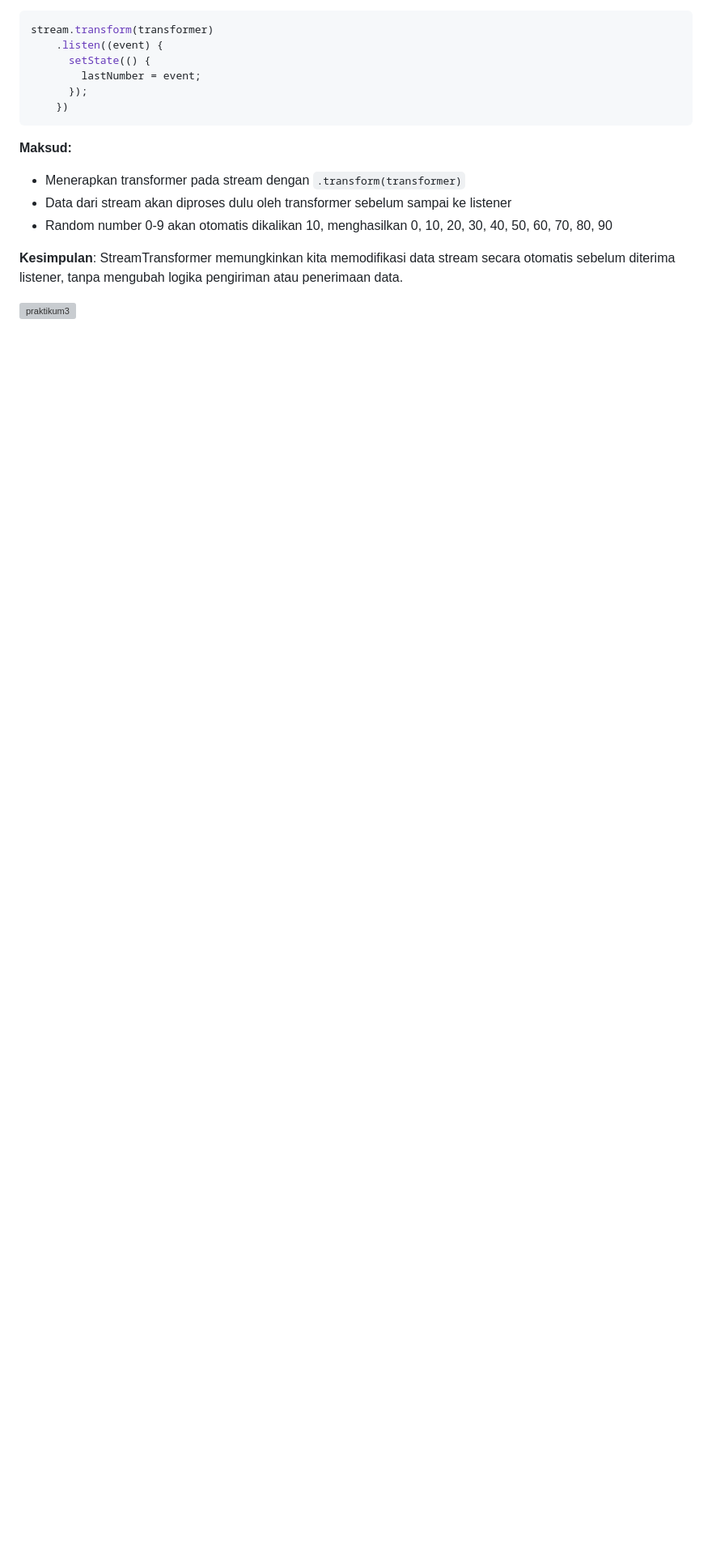
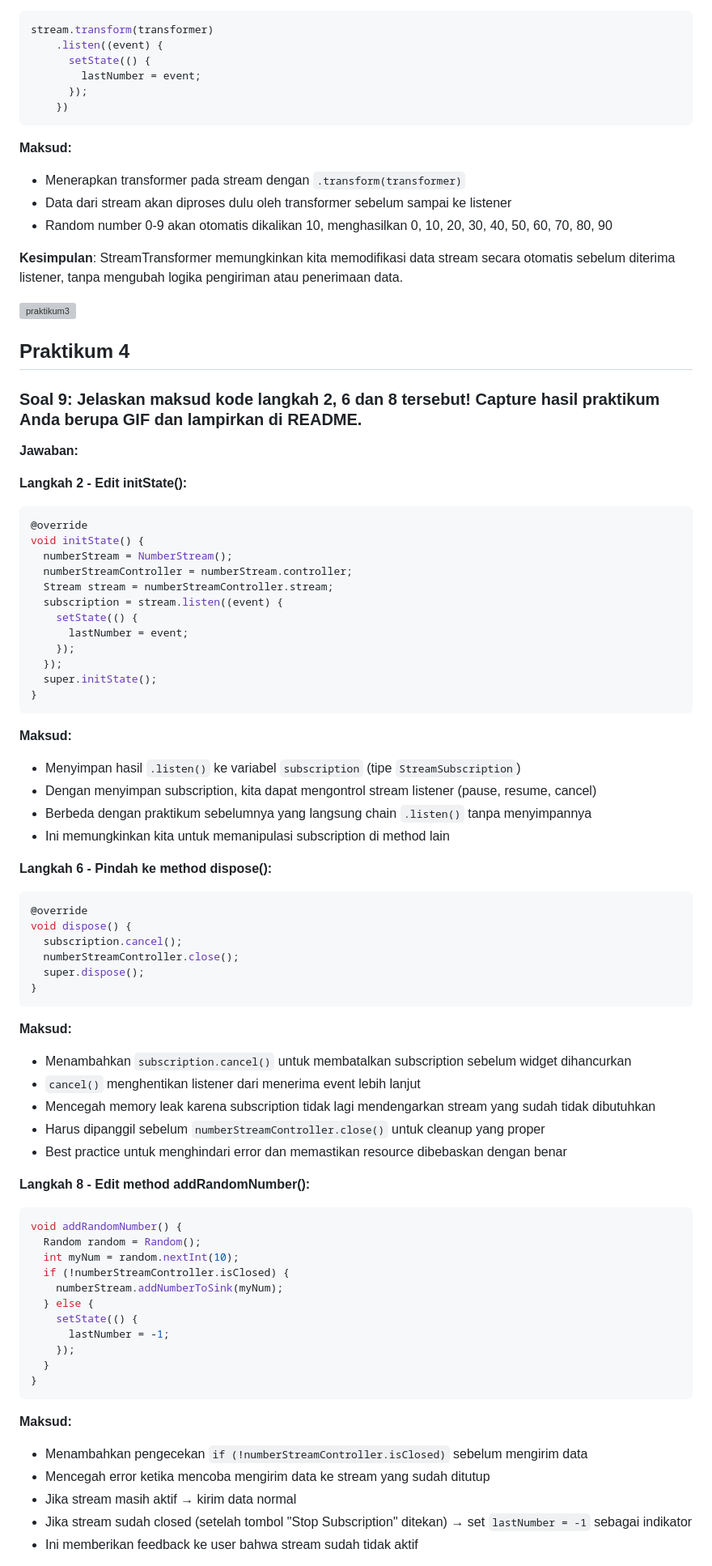
Before and after one commit to NathanaelGracedo/PROGRAMING_MOBILE_2025-2026, a Markdown page: Week_12/README.md, the part around the change printed below. Shown: that part at 81% size. Rendered like a GitHub page; blank space fills up the shorter version; grey boxes are pictures that could not be loaded.

Commit message:
#codelabs 12 - Praktikum 4 - Soal 9

````diff
--- a/Week_12/README.md
+++ b/Week_12/README.md
@@ -230,3 +230,67 @@ stream.transform(transformer)
 **Kesimpulan**: StreamTransformer memungkinkan kita memodifikasi data stream secara otomatis sebelum diterima listener, tanpa mengubah logika pengiriman atau penerimaan data.
 
 ![praktikum3](img/Praktikum3.gif)
+
+## Praktikum 4
+### Soal 9: Jelaskan maksud kode langkah 2, 6 dan 8 tersebut! Capture hasil praktikum Anda berupa GIF dan lampirkan di README.
+
+**Jawaban:**
+
+**Langkah 2 - Edit initState():**
+```dart
+@override
+void initState() {
+  numberStream = NumberStream();
+  numberStreamController = numberStream.controller;
+  Stream stream = numberStreamController.stream;
+  subscription = stream.listen((event) {
+    setState(() {
+      lastNumber = event;
+    });
+  });
+  super.initState();
+}
+```
+**Maksud:**
+- Menyimpan hasil `.listen()` ke variabel `subscription` (tipe `StreamSubscription`)
+- Dengan menyimpan subscription, kita dapat mengontrol stream listener (pause, resume, cancel)
+- Berbeda dengan praktikum sebelumnya yang langsung chain `.listen()` tanpa menyimpannya
+- Ini memungkinkan kita untuk memanipulasi subscription di method lain
+
+**Langkah 6 - Pindah ke method dispose():**
+```dart
+@override
+void dispose() {
+  subscription.cancel();
+  numberStreamController.close();
+  super.dispose();
+}
+```
+**Maksud:**
+- Menambahkan `subscription.cancel()` untuk membatalkan subscription sebelum widget dihancurkan
+- `cancel()` menghentikan listener dari menerima event lebih lanjut
+- Mencegah memory leak karena subscription tidak lagi mendengarkan stream yang sudah tidak dibutuhkan
+- Harus dipanggil sebelum `numberStreamController.close()` untuk cleanup yang proper
+- Best practice untuk menghindari error dan memastikan resource dibebaskan dengan benar
+
+**Langkah 8 - Edit method addRandomNumber():**
+```dart
+void addRandomNumber() {
+  Random random = Random();
+  int myNum = random.nextInt(10);
+  if (!numberStreamController.isClosed) {
+    numberStream.addNumberToSink(myNum);
+  } else {
+    setState(() {
+      lastNumber = -1;
+    });
+  }
+}
+```
+**Maksud:**
+- Menambahkan pengecekan `if (!numberStreamController.isClosed)` sebelum mengirim data
+- Mencegah error ketika mencoba mengirim data ke stream yang sudah ditutup
+- Jika stream masih aktif → kirim data normal
+- Jika stream sudah closed (setelah tombol "Stop Subscription" ditekan) → set `lastNumber = -1` sebagai indikator
+- Ini memberikan feedback ke user bahwa stream sudah tidak aktif
+
````
Also changed, not shown: other parts of Week_12/README.md (+5 -0 lines), Week_12/img/debugConsole.png (added), 2 other files.
